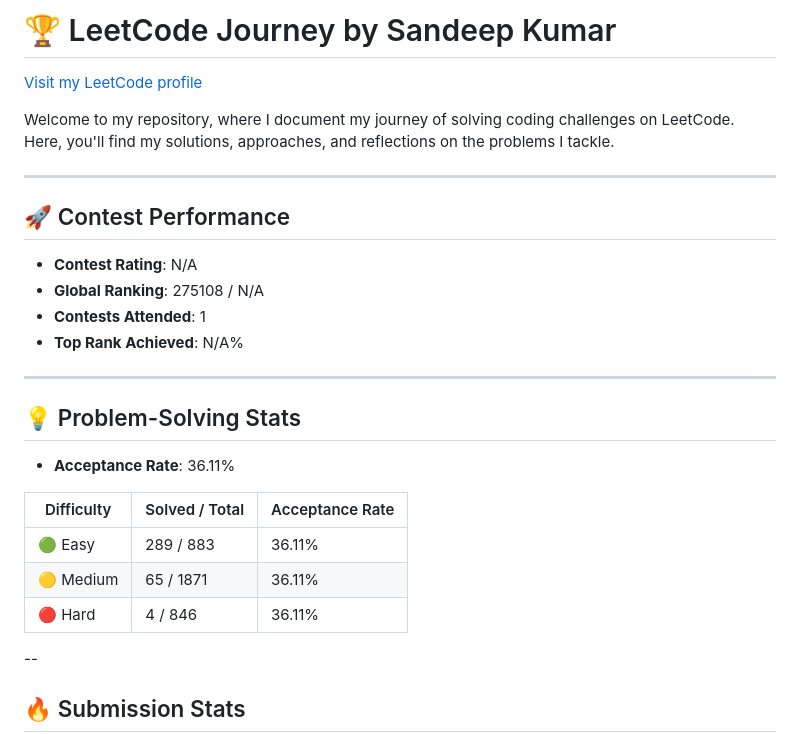
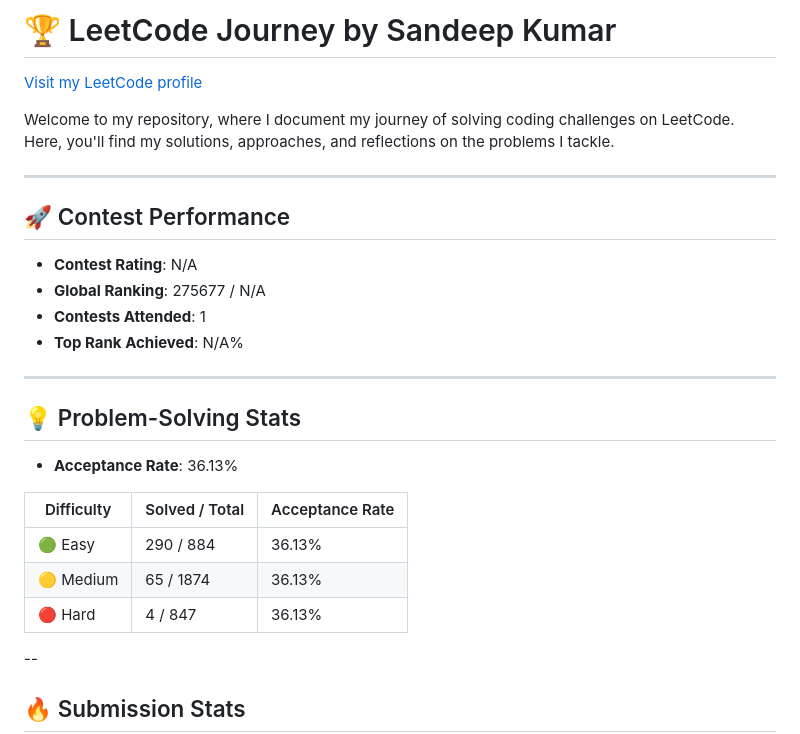
Before and after one commit to sandeepkumar3869/leet-codeby-me, a Markdown page: README.md, the part around the change. Rendered like a GitHub page.

Commit message:
fixed automation process error

```diff
--- a/README.md
+++ b/README.md
@@ -11,18 +11,18 @@ Welcome to my repository, where I document my journey of solving coding challeng
 
 ## 🚀 Contest Performance
 - **Contest Rating**: N/A
-- **Global Ranking**: 275108 / N/A
+- **Global Ranking**: 275677 / N/A
 - **Contests Attended**: 1
 - **Top Rank Achieved**: N/A%
 
 ---
 
 ## 💡 Problem-Solving Stats
-- **Acceptance Rate**: 36.11%
+- **Acceptance Rate**: 36.13%
 |----------------|---------------------|---------------------|----------------|
-| 🟢 Easy        | 289 / 883          | 36.11%              |
-| 🟡 Medium      | 65 / 1871         | 36.11%             |
-| 🔴 Hard        | 4 / 846            | 36.11%             |
+| 🟢 Easy        | 290 / 884          | 36.13%              |
+| 🟡 Medium      | 65 / 1874         | 36.13%             |
+| 🔴 Hard        | 4 / 847            | 36.13%             |
 
 ---
 
@@ -71,20 +71,20 @@ Welcome to my repository, where I document my journey of solving coding challeng
 
 ## 🚀 Contest Performance
 - **Contest Rating**: N/A
-- **Global Ranking**: 275108 / N/A
+- **Global Ranking**: 275677 / N/A
 - **Contests Attended**: 1
 - **Top Rank Achieved**: N/A%
 
 ---
 
 ## 💡 Problem-Solving Stats
-- **Acceptance Rate**: 36.11%
+- **Acceptance Rate**: 36.13%
 
 | Difficulty | Solved / Total | Acceptance Rate |
 |------------|----------------|-----------------|
-| 🟢 Easy        | 289 / 883          | 36.11%              |
-| 🟡 Medium      | 65 / 1871         | 36.11%             |
-| 🔴 Hard        | 4 / 846            | 36.11%             |
+| 🟢 Easy        | 290 / 884          | 36.13%              |
+| 🟡 Medium      | 65 / 1874         | 36.13%             |
+| 🔴 Hard        | 4 / 847            | 36.13%             |
 
 --
 
```
Also changed, not shown: leetcode_stats.png.
